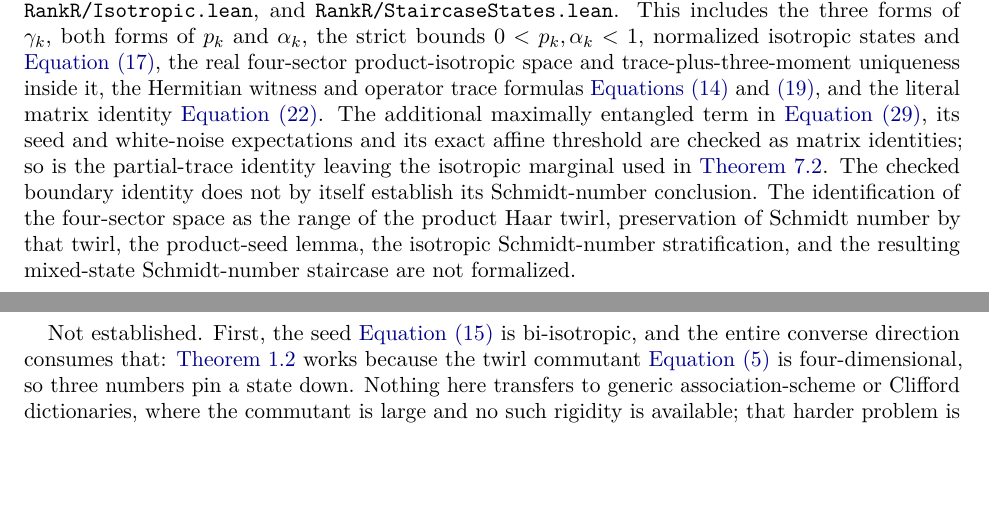
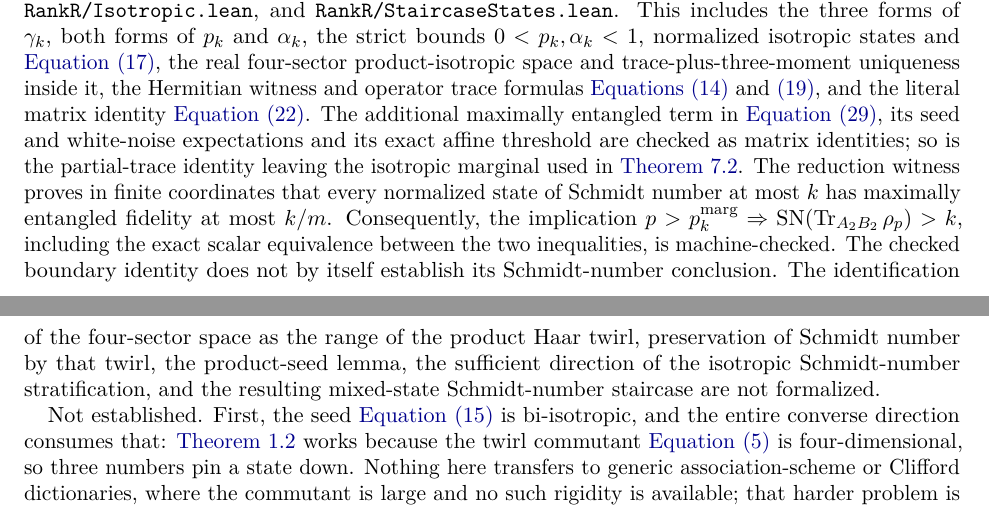
Before and after one commit to elazarg/rank-r, a LaTeX paper (paper/derivation-schmidt-staircase.tex): two parts of pages 7 and 8 of 8, joined at a grey line, cut so that both start at the same text, the shorter picture padded with empty space. Compiled offline with pdfLaTeX.

Commit message:
Formalize isotropic Schmidt-number obstruction

```diff
--- a/paper/derivation-schmidt-staircase.tex
+++ b/paper/derivation-schmidt-staircase.tex
@@ -705,12 +705,19 @@ operator trace formulas \cref{eq:trace,eq:trace-rho}, and the literal matrix
 identity \cref{eq:decomp}.  The additional maximally entangled term in
 \cref{eq:Wun}, its seed and white-noise expectations and its exact affine
 threshold are checked as matrix identities; so is the partial-trace identity
-leaving the isotropic marginal used in \cref{prop:marginal}.  The checked
-boundary identity does not by itself establish its Schmidt-number conclusion.
+leaving the isotropic marginal used in \cref{prop:marginal}.  The reduction
+witness proves in finite coordinates that every normalized state of Schmidt
+number at most \(k\) has maximally entangled fidelity at most \(k/m\).
+Consequently, the implication
+\(p>p_k^{\mathrm{marg}}\Rightarrow
+\operatorname{SN}(\operatorname{Tr}_{A_2B_2}\rho_p)>k\), including the exact
+scalar equivalence between the two inequalities, is machine-checked.  The
+checked boundary identity does not by itself establish its Schmidt-number
+conclusion.
 The identification of the four-sector space as the range of the product Haar
 twirl, preservation of Schmidt number by that twirl, the product-seed lemma,
-the isotropic Schmidt-number stratification, and the resulting mixed-state
-Schmidt-number staircase are not formalized.
+the sufficient direction of the isotropic Schmidt-number stratification, and
+the resulting mixed-state Schmidt-number staircase are not formalized.
 
 Not established.  First, the seed \cref{eq:tau-rho} is bi-isotropic, and the
 entire converse direction consumes that: \cref{lem:moments} works because the
```
Also changed, not shown: FORMALIZATION.md (+5 -3 lines), 5 other files.
